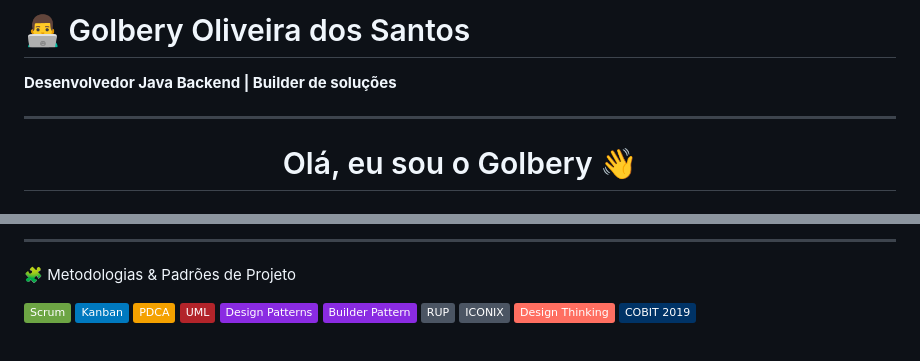
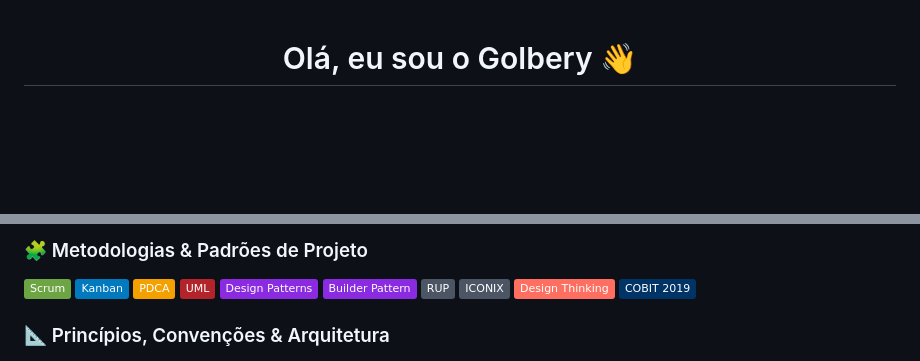
Before and after one commit to golberysantos/meuportfolio, a Markdown page: README.md, 2 parts joined by grey strips. Rendered like a GitHub page; badges without logos; blank space fills up the shorter version.

Commit message:
docs: readme

```diff
--- a/README.md
+++ b/README.md
@@ -1,8 +1,3 @@
-# 👨‍💻 Golbery Oliveira dos Santos
-
-**Desenvolvedor Java Backend | Builder de soluções**
-
----
 <h1 align="center">Olá, eu sou o Golbery 👋</h1>
 <h3 align="center">Desenvolvedor Java Backend | Builder de soluções</h3>
 
@@ -46,6 +43,19 @@ Analista de Sistemas de formação, hoje dedicado a desenvolvimento Java backend
 </p>
 
----
+### 🧩 Metodologias & Padrões de Projeto
 
-🧩 Metodologias & Padrões de Projeto
-<p align="left"> <img src="https://img.shields.io/badge/Scrum-6DA544?style=flat" /> <img src="https://img.shields.io/badge/Kanban-0079BF?style=flat" /> <img src="https://img.shields.io/badge/PDCA-F4A100?style=flat" /> <img src="https://img.shields.io/badge/UML-B2242A?style=flat" /> <img src="https://img.shields.io/badge/Design_Patterns-8A2BE2?style=flat" /> <img src="https://img.shields.io/badge/Builder_Pattern-8A2BE2?style=flat" /> <img src="https://img.shields.io/badge/RUP-4B5563?style=flat" /> <img src="https://img.shields.io/badge/ICONIX-4B5563?style=flat" /> <img src="https://img.shields.io/badge/Design_Thinking-FF6F61?style=flat" /> <img src="https://img.shields.io/badge/COBIT_2019-003366?style=flat" /> </p>
+<p align="left">
+  <img src="https://img.shields.io/badge/Scrum-6DA544?style=flat" />
+  <img src="https://img.shields.io/badge/Kanban-0079BF?style=flat" />
+  <img src="https://img.shields.io/badge/PDCA-F4A100?style=flat" />
+  <img src="https://img.shields.io/badge/UML-B2242A?style=flat" />
+  <img src="https://img.shields.io/badge/Design_Patterns-8A2BE2?style=flat" />
+  <img src="https://img.shields.io/badge/Builder_Pattern-8A2BE2?style=flat" />
+  <img src="https://img.shields.io/badge/RUP-4B5563?style=flat" />
+  <img src="https://img.shields.io/badge/ICONIX-4B5563?style=flat" />
+  <img src="https://img.shields.io/badge/Design_Thinking-FF6F61?style=flat" />
+  <img src="https://img.shields.io/badge/COBIT_2019-003366?style=flat" />
+</p>
+
+### 📐 Princípios, Convenções & Arquitetura
+
```
Also changed, not shown: other parts of README.md (+11 -0 lines).
